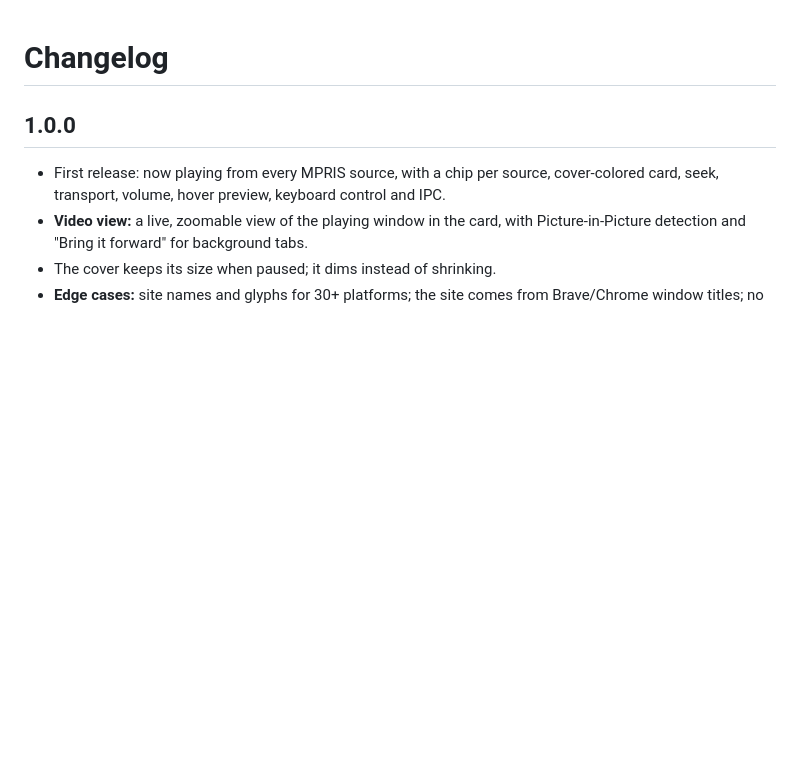
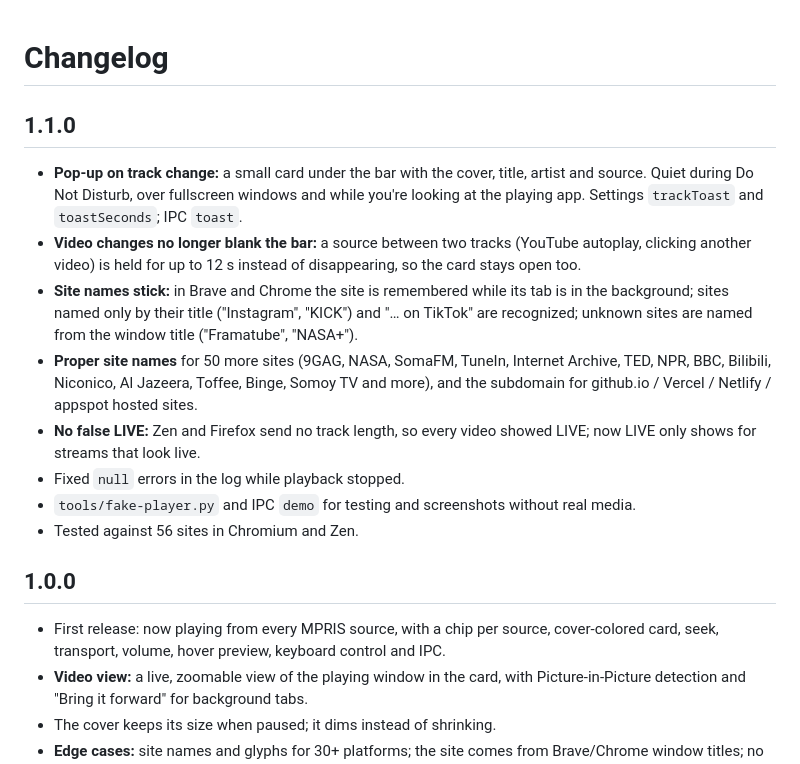
Before and after one commit to iammhador/omarchy-now-pulse, a Markdown page: CHANGELOG.md, the part around the change. Drawn GitHub-style; blank space fills up the shorter version.

```diff
--- a/CHANGELOG.md
+++ b/CHANGELOG.md
@@ -1,4 +1,15 @@
 # Changelog
+
+## 1.1.0
+
+- **Pop-up on track change:** a small card under the bar with the cover, title, artist and source. Quiet during Do Not Disturb, over fullscreen windows and while you're looking at the playing app. Settings `trackToast` and `toastSeconds`; IPC `toast`.
+- **Video changes no longer blank the bar:** a source between two tracks (YouTube autoplay, clicking another video) is held for up to 12 s instead of disappearing, so the card stays open too.
+- **Site names stick:** in Brave and Chrome the site is remembered while its tab is in the background; sites named only by their title ("Instagram", "KICK") and "… on TikTok" are recognized; unknown sites are named from the window title ("Framatube", "NASA+").
+- **Proper site names** for 50 more sites (9GAG, NASA, SomaFM, TuneIn, Internet Archive, TED, NPR, BBC, Bilibili, Niconico, Al Jazeera, Toffee, Binge, Somoy TV and more), and the subdomain for github.io / Vercel / Netlify / appspot hosted sites.
+- **No false LIVE:** Zen and Firefox send no track length, so every video showed LIVE; now LIVE only shows for streams that look live.
+- Fixed `null` errors in the log while playback stopped.
+- `tools/fake-player.py` and IPC `demo` for testing and screenshots without real media.
+- Tested against 56 sites in Chromium and Zen.
 
 ## 1.0.0
 
```
Also changed, not shown: README.md (+38 -3 lines), assets/screenshots/bar.png (added), assets/screenshots/card.png (added), assets/screenshots/popup.png (added), preview.png (added), 7 other files.
